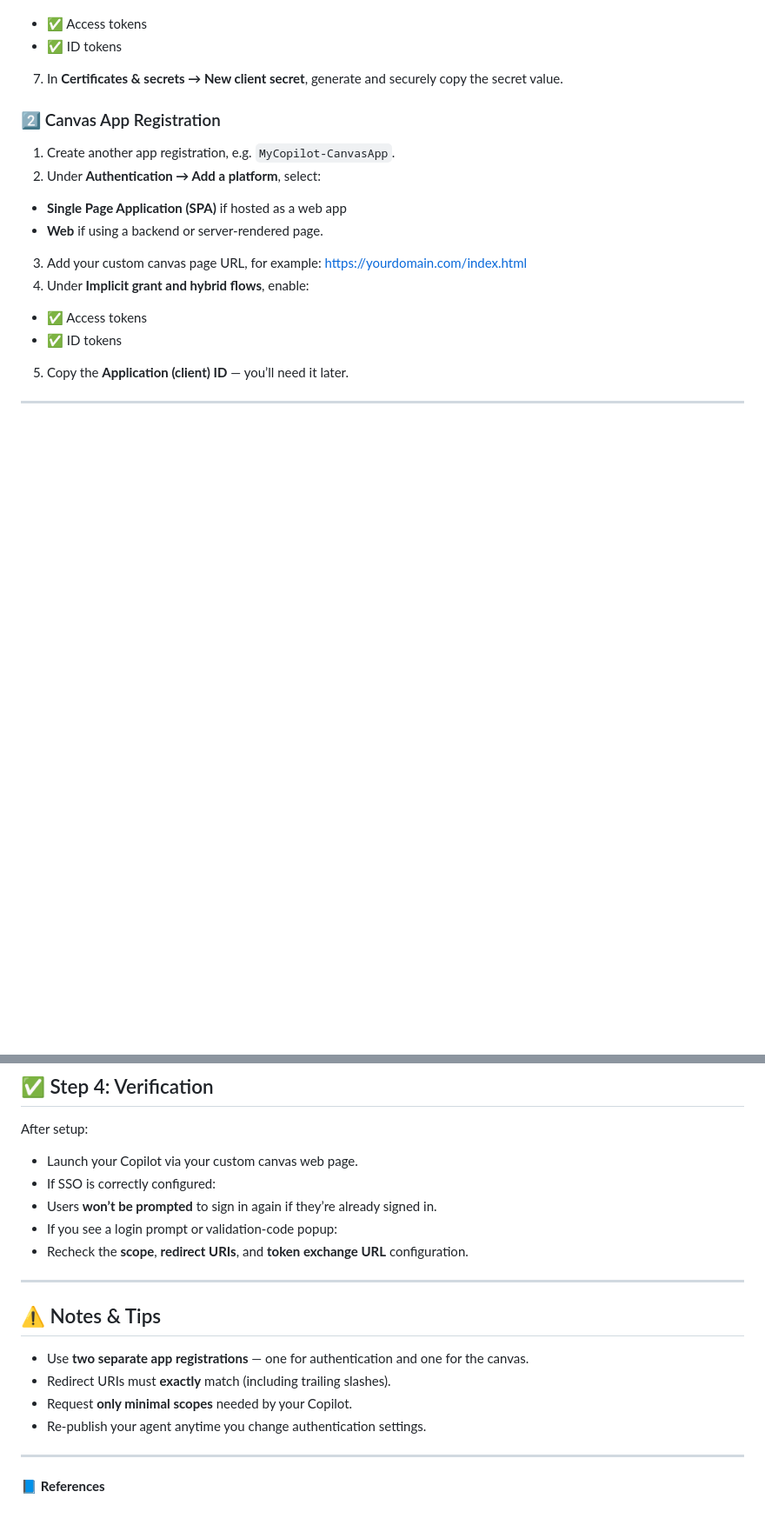
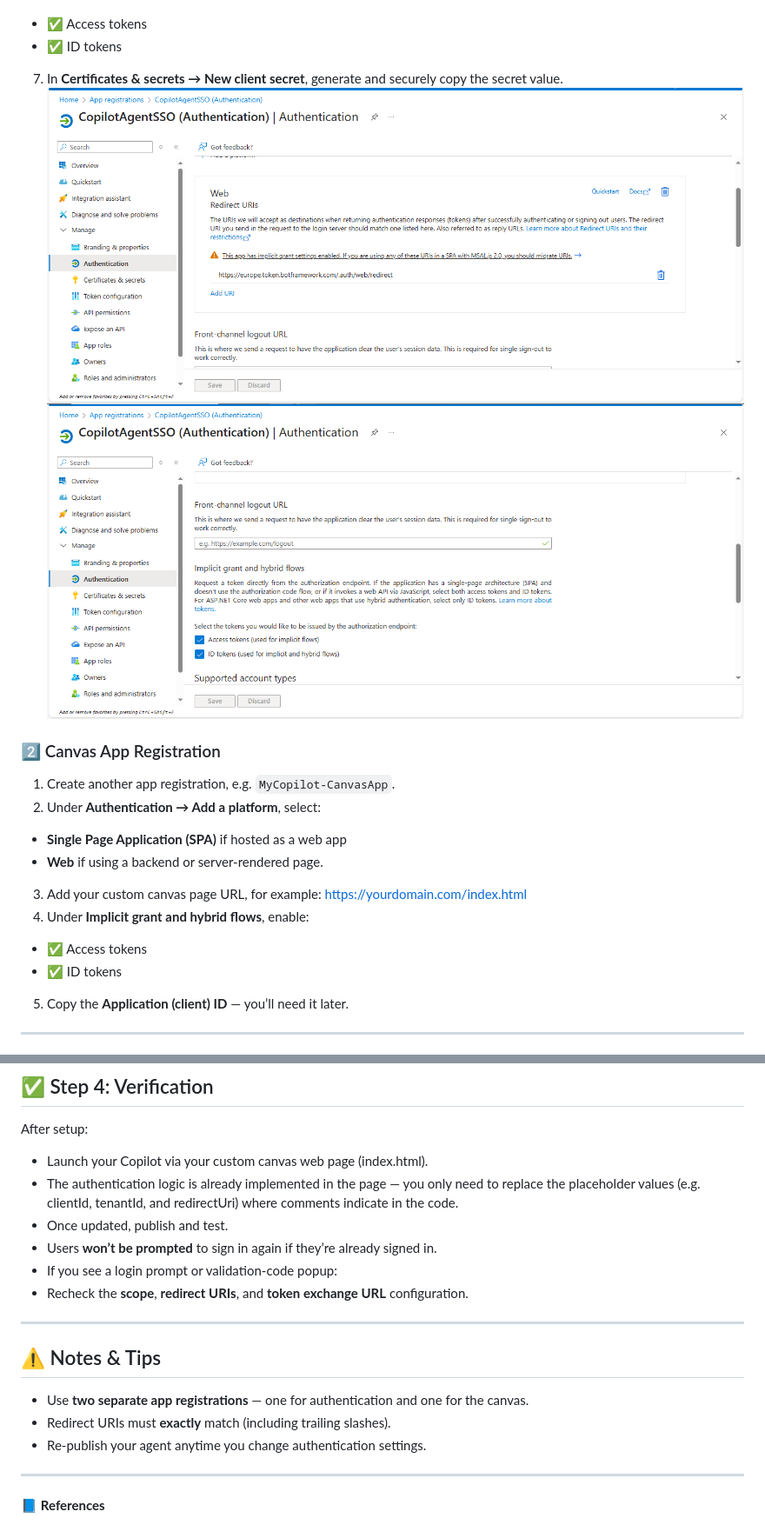
Before and after one commit to EkponborObehi/CopilotStudioSSOAgent, a Markdown page: README.md, 2 parts joined by grey strips. Shown: that part at 87% size. Rendered like a GitHub page; pictures changed too: images/copilotap.PNG (added), images/copilotap2.PNG (added); blank space fills up the shorter version.

Commit message:
addition of gitignore and images in readme file

```diff
--- a/README.md
+++ b/README.md
@@ -28,6 +28,8 @@ Before you begin:
 - ✅ Access tokens
 - ✅ ID tokens
 7. In **Certificates & secrets → New client secret**, generate and securely copy the secret value.
+![Authentication Flow](./images/copilotap.PNG)
+![Second Authentication Flow](./images/copilotap2.PNG)
 
 ### 2️⃣ Canvas App Registration
 1. Create another app registration, e.g. `MyCopilot-CanvasApp`.
@@ -78,8 +80,9 @@ Before you begin:
 
 After setup:
 
-- Launch your Copilot via your custom canvas web page.
-- If SSO is correctly configured:
+- Launch your Copilot via your custom canvas web page (index.html).
+- The authentication logic is already implemented in the page — you only need to replace the placeholder values (e.g. clientId, tenantId, and redirectUri) where comments indicate in the code.
+- Once updated, publish and test.
 - Users **won’t be prompted** to sign in again if they’re already signed in.
 - If you see a login prompt or validation-code popup:
 - Recheck the **scope**, **redirect URIs**, and **token exchange URL** configuration.
@@ -90,7 +93,6 @@ After setup:
 
 - Use **two separate app registrations** — one for authentication and one for the canvas.
 - Redirect URIs must **exactly** match (including trailing slashes).
-- Request **only minimal scopes** needed by your Copilot.
 - Re-publish your agent anytime you change authentication settings.
 
 ---
```
Also changed, not shown: 2 other files.
